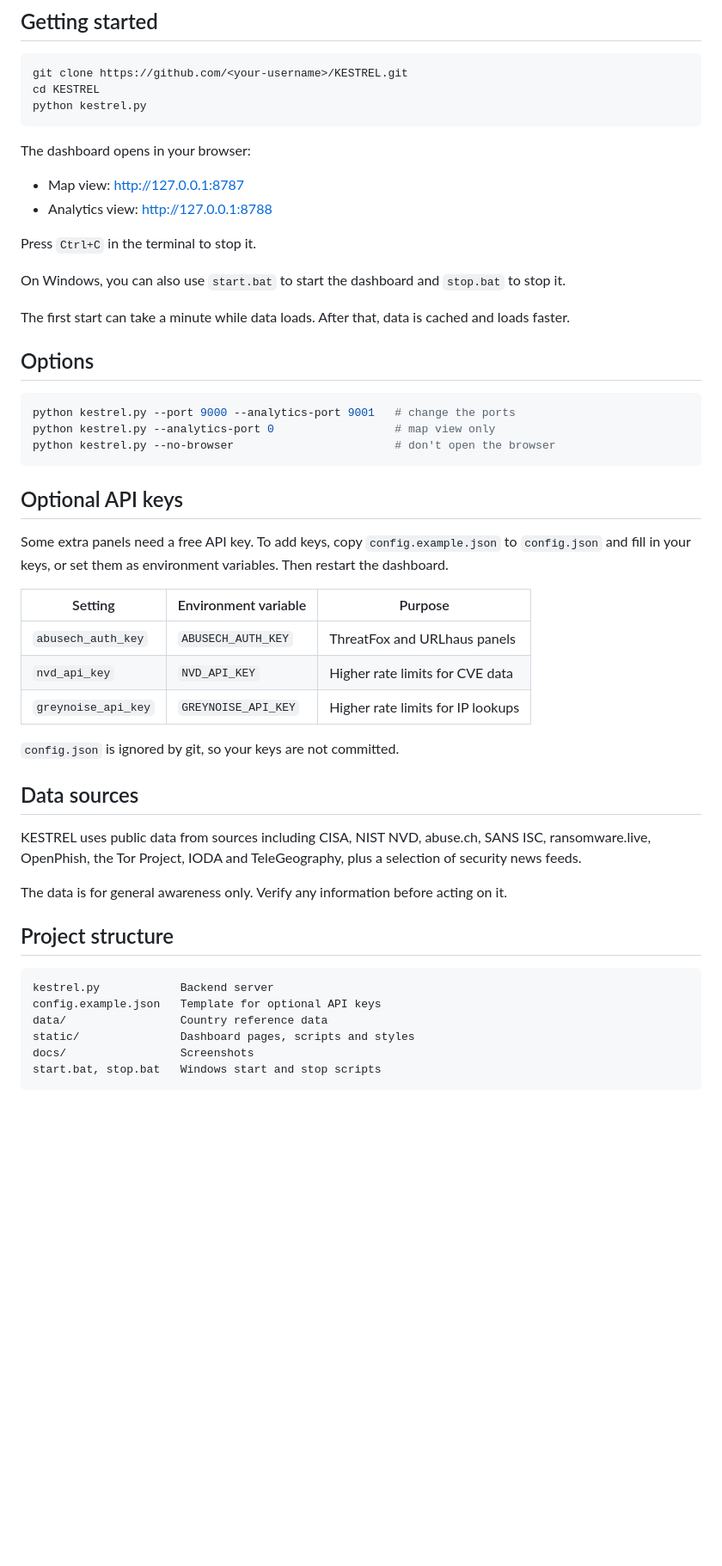
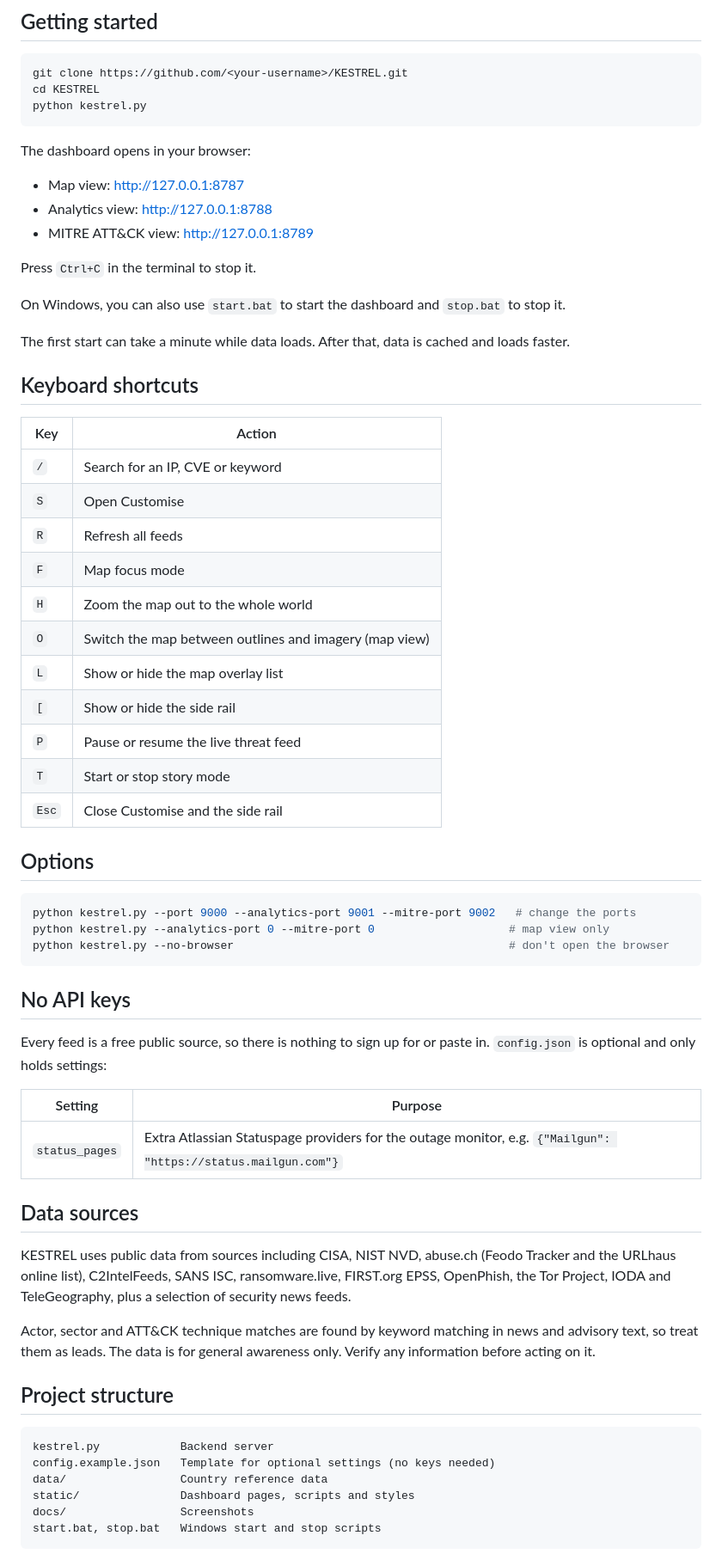
Before and after one commit to luke-mckeever/KESTREL, a Markdown page: README.md, the part around one of its changes. Shown at 86% size. Rendered like a GitHub page; blank space fills up the shorter version.

````diff
--- a/README.md
+++ b/README.md
@@ -33,6 +49,7 @@ The dashboard opens in your browser:
 
 - Map view: http://127.0.0.1:8787
 - Analytics view: http://127.0.0.1:8788
+- MITRE ATT&CK view: http://127.0.0.1:8789
 
 Press `Ctrl+C` in the terminal to stop it.
 
@@ -40,37 +57,49 @@ On Windows, you can also use `start.bat` to start the dashboard and `stop.bat` t
 
 The first start can take a minute while data loads. After that, data is cached and loads faster.
 
+## Keyboard shortcuts
+
+| Key | Action |
+| --- | --- |
+| `/` | Search for an IP, CVE or keyword |
+| `S` | Open Customise |
+| `R` | Refresh all feeds |
+| `F` | Map focus mode |
+| `H` | Zoom the map out to the whole world |
+| `O` | Switch the map between outlines and imagery (map view) |
+| `L` | Show or hide the map overlay list |
+| `[` | Show or hide the side rail |
+| `P` | Pause or resume the live threat feed |
+| `T` | Start or stop story mode |
+| `Esc` | Close Customise and the side rail |
+
 ## Options
 
 ```bash
-python kestrel.py --port 9000 --analytics-port 9001   # change the ports
-python kestrel.py --analytics-port 0                  # map view only
-python kestrel.py --no-browser                        # don't open the browser
+python kestrel.py --port 9000 --analytics-port 9001 --mitre-port 9002   # change the ports
+python kestrel.py --analytics-port 0 --mitre-port 0                    # map view only
+python kestrel.py --no-browser                                         # don't open the browser
 ```
 
-## Optional API keys
+## No API keys
 
-Some extra panels need a free API key. To add keys, copy `config.example.json` to `config.json` and fill in your keys, or set them as environment variables. Then restart the dashboard.
+Every feed is a free public source, so there is nothing to sign up for or paste in. `config.json` is optional and only holds settings:
 
-| Setting | Environment variable | Purpose |
-| --- | --- | --- |
-| `abusech_auth_key` | `ABUSECH_AUTH_KEY` | ThreatFox and URLhaus panels |
-| `nvd_api_key` | `NVD_API_KEY` | Higher rate limits for CVE data |
-| `greynoise_api_key` | `GREYNOISE_API_KEY` | Higher rate limits for IP lookups |
-
-`config.json` is ignored by git, so your keys are not committed.
+| Setting | Purpose |
+| --- | --- |
+| `status_pages` | Extra Atlassian Statuspage providers for the outage monitor, e.g. `{"Mailgun": "https://status.mailgun.com"}` |
 
 ## Data sources
 
-KESTREL uses public data from sources including CISA, NIST NVD, abuse.ch, SANS ISC, ransomware.live, OpenPhish, the Tor Project, IODA and TeleGeography, plus a selection of security news feeds.
+KESTREL uses public data from sources including CISA, NIST NVD, abuse.ch (Feodo Tracker and the URLhaus online list), C2IntelFeeds, SANS ISC, ransomware.live, FIRST.org EPSS, OpenPhish, the Tor Project, IODA and TeleGeography, plus a selection of security news feeds.
 
-The data is for general awareness only. Verify any information before acting on it.
+Actor, sector and ATT&CK technique matches are found by keyword matching in news and advisory text, so treat them as leads. The data is for general awareness only. Verify any information before acting on it.
 
 ## Project structure
 
 ```
 kestrel.py            Backend server
-config.example.json   Template for optional API keys
+config.example.json   Template for optional settings (no keys needed)
 data/                 Country reference data
 static/               Dashboard pages, scripts and styles
 docs/                 Screenshots
````
Also changed, not shown: other parts of README.md (+17 -1 lines), docs/screenshot-analytics.jpg, docs/screenshot-mitre.jpg (added), docs/screenshot.jpg, 8 other files.
